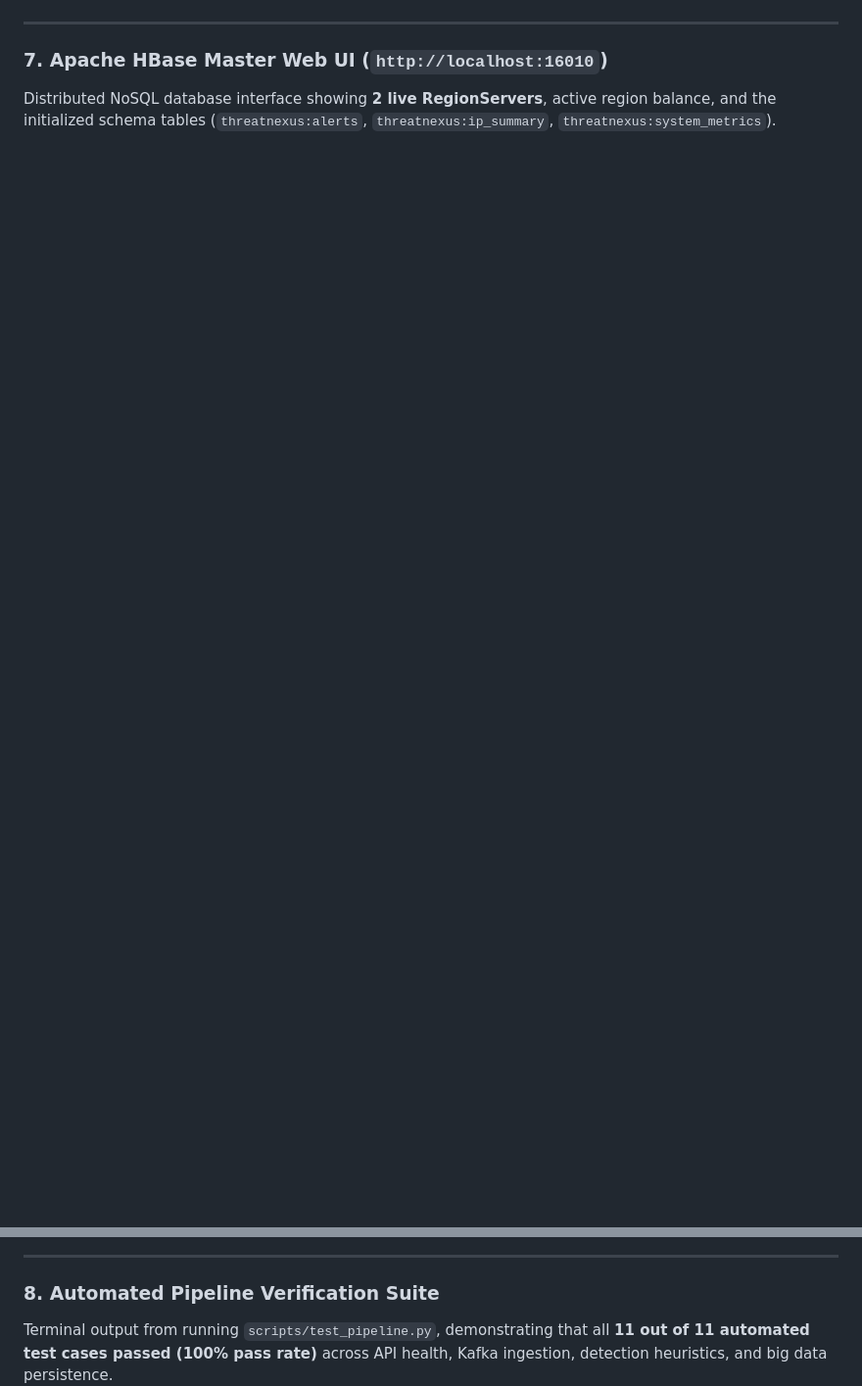
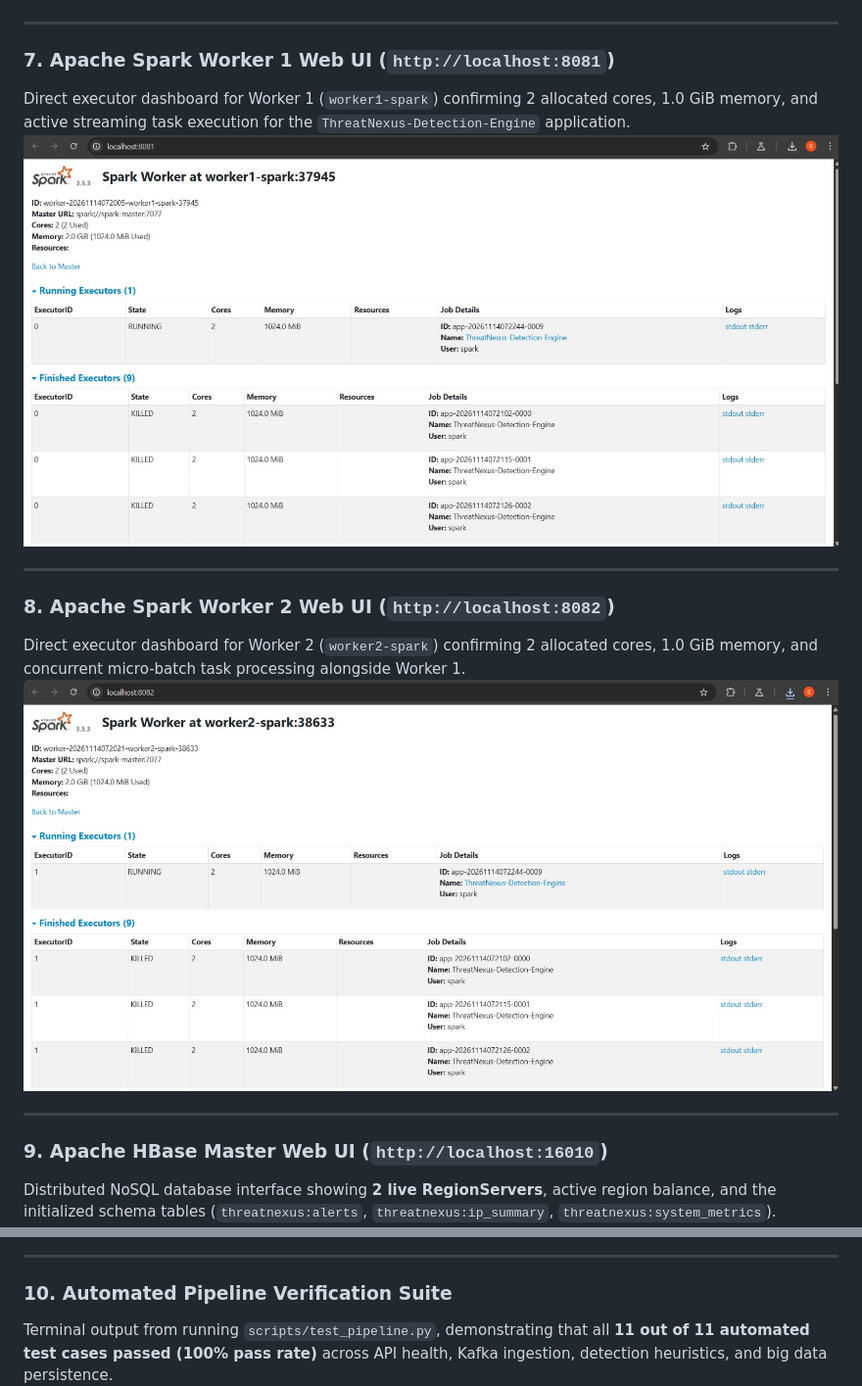
Before and after one commit to suraj-saw/ThreatNexus, a Markdown page: docs/screenshots/README.md, 2 parts joined by grey strips. Shown at 98% size. GitHub-like rendering; pictures changed too: docs/screenshots/Spark_Worker_1_web_UI.jpeg (added), docs/screenshots/Spark_Worker_2_Web_UI.jpeg (added); blank space fills up the shorter version.

Commit message:
Add Spark Worker 1 and Worker 2 Web UI screenshots to documentation

```diff
--- a/docs/screenshots/README.md
+++ b/docs/screenshots/README.md
@@ -40,12 +40,24 @@ Standalone cluster manager interface confirming **2 active worker nodes** (`work
 
 ---
 
-### 7. Apache HBase Master Web UI (`http://localhost:16010`)
+### 7. Apache Spark Worker 1 Web UI (`http://localhost:8081`)
+Direct executor dashboard for Worker 1 (`worker1-spark`) confirming 2 allocated cores, 1.0 GiB memory, and active streaming task execution for the `ThreatNexus-Detection-Engine` application.
+![Spark Worker 1 Web UI](Spark_Worker_1_web_UI.jpeg)
+
+---
+
+### 8. Apache Spark Worker 2 Web UI (`http://localhost:8082`)
+Direct executor dashboard for Worker 2 (`worker2-spark`) confirming 2 allocated cores, 1.0 GiB memory, and concurrent micro-batch task processing alongside Worker 1.
+![Spark Worker 2 Web UI](Spark_Worker_2_Web_UI.jpeg)
+
+---
+
+### 9. Apache HBase Master Web UI (`http://localhost:16010`)
 Distributed NoSQL database interface showing **2 live RegionServers**, active region balance, and the initialized schema tables (`threatnexus:alerts`, `threatnexus:ip_summary`, `threatnexus:system_metrics`).
 ![HBase Master Web UI](HBASE_Master_Web_UI.jpeg)
 
 ---
 
-### 8. Automated Pipeline Verification Suite
+### 10. Automated Pipeline Verification Suite
 Terminal output from running `scripts/test_pipeline.py`, demonstrating that all **11 out of 11 automated test cases passed (100% pass rate)** across API health, Kafka ingestion, detection heuristics, and big data persistence.
 ![Automated Verification Suite](Automated_Verification_Suite.jpeg)
```
Also changed, not shown: README.md (+6 -2 lines).
